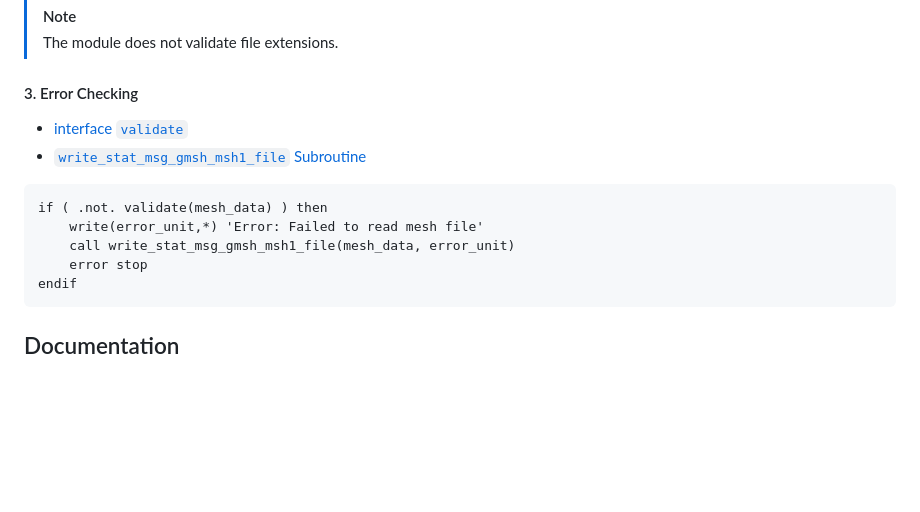
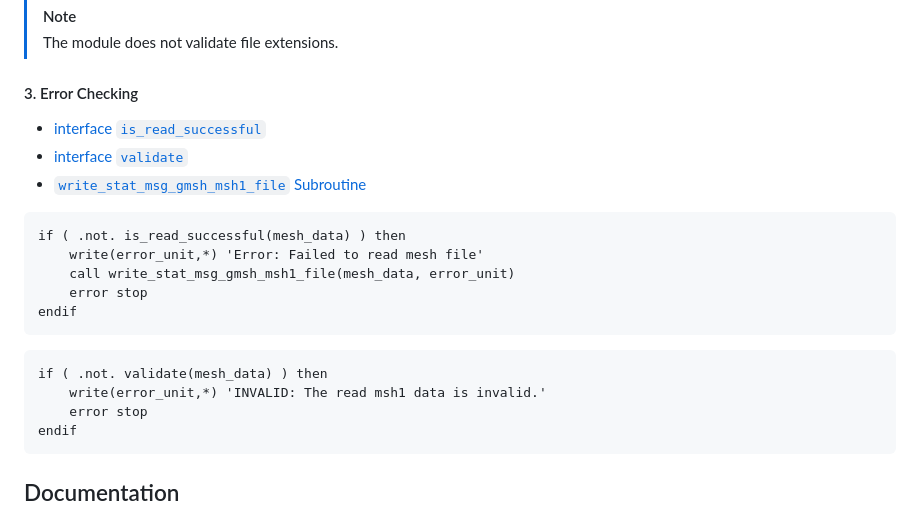
Before and after one commit to DSCF-1224/gmsh_msh1_reader_fortran, a Markdown page: README.md, the part around the change. Rendered like a GitHub page; blank space fills up the shorter version.

Commit message:
Merge branch 'develop_doc' into develop

````diff
--- a/README.md
+++ b/README.md
@@ -70,13 +70,21 @@ call read_gmsh_msh1_file(mesh_data, 'your_mesh_file.msh1')
 
 #### 3. Error Checking
 
+- [interface `is_read_successful`](https://dscf-1224.github.io/gmsh_msh1_reader_fortran/interface/is_read_successful.html)
 - [interface `validate`](https://dscf-1224.github.io/gmsh_msh1_reader_fortran/interface/validate.html)
 - [`write_stat_msg_gmsh_msh1_file` Subroutine](https://dscf-1224.github.io/gmsh_msh1_reader_fortran/proc/write_stat_msg_gmsh_msh1_file.html)
 
 ```fortran
-if ( .not. validate(mesh_data) ) then
+if ( .not. is_read_successful(mesh_data) ) then
     write(error_unit,*) 'Error: Failed to read mesh file'
     call write_stat_msg_gmsh_msh1_file(mesh_data, error_unit)
+    error stop
+endif
+```
+
+```fortran
+if ( .not. validate(mesh_data) ) then
+    write(error_unit,*) 'INVALID: The read msh1 data is invalid.'
     error stop
 endif
 ```
````
